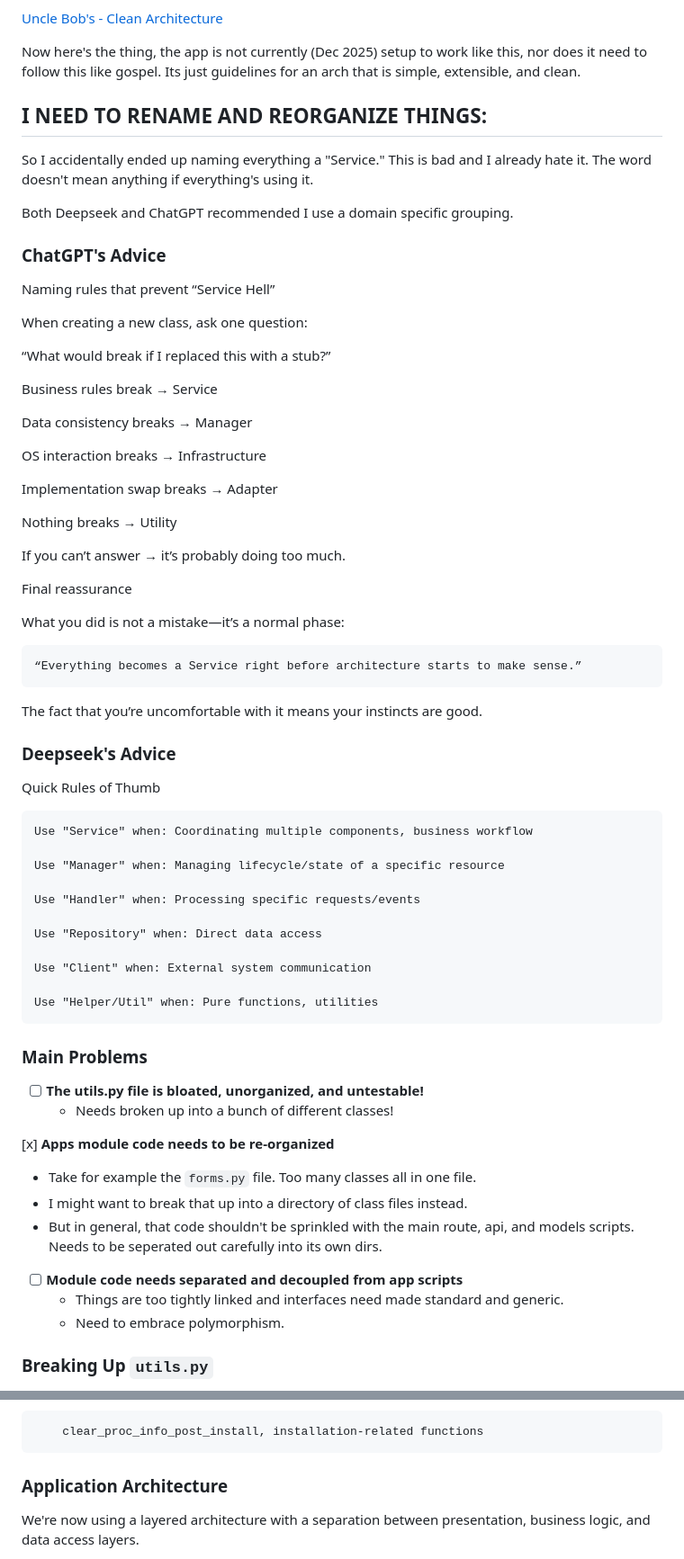
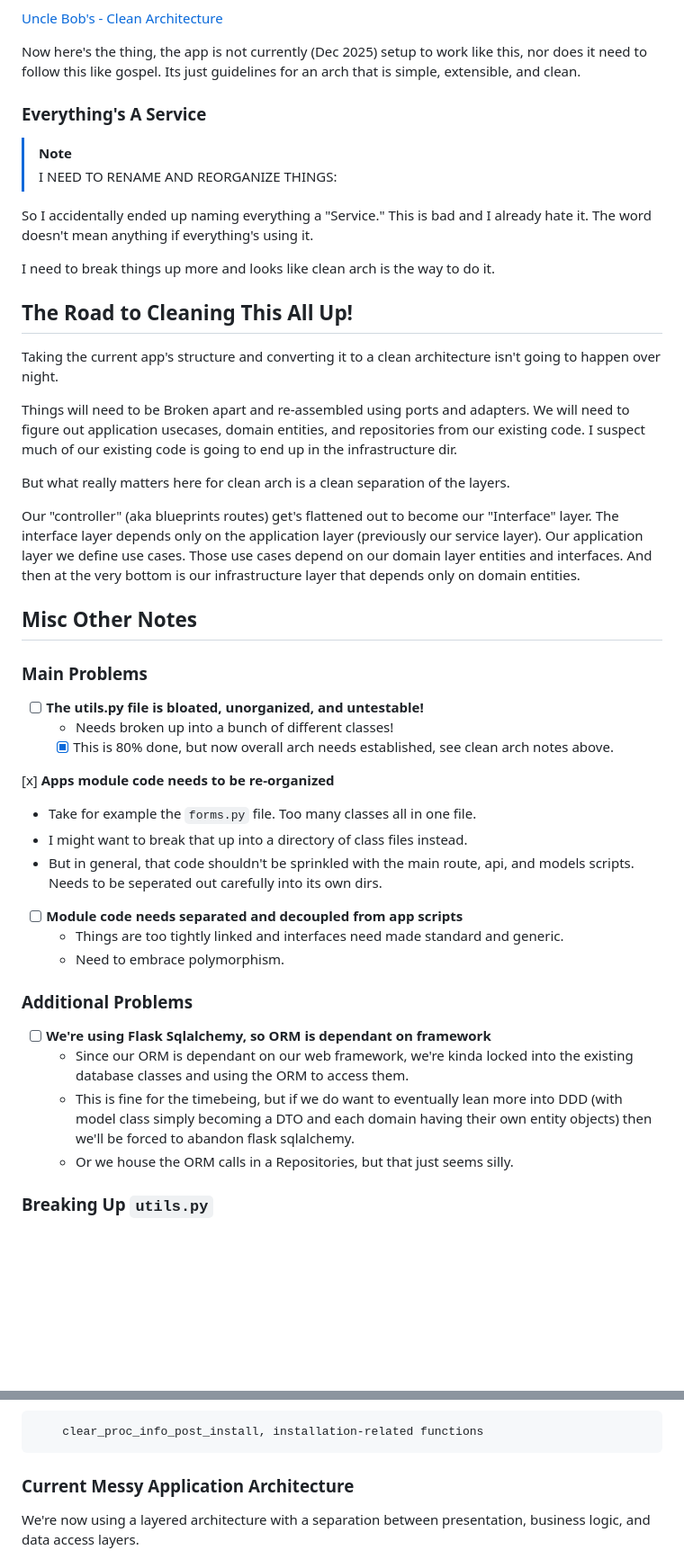
Before and after one commit to BlueSquare23/web-lgsm, a Markdown page: docs/DESIGN_OOD.md, 2 parts joined by grey strips. Shown at 90% size. Rendered like a GitHub page; blank space fills up the shorter version.

````diff
--- a/docs/DESIGN_OOD.md
+++ b/docs/DESIGN_OOD.md
@@ -136,63 +193,43 @@ Now here's the thing, the app is not currently (Dec 2025) setup to work like
 this, nor does it need to follow this like gospel. Its just guidelines for an
 arch that is simple, extensible, and clean.
 
+### Everything's A Service
 
-
-## I NEED TO RENAME AND REORGANIZE THINGS:
+> [!NOTE]
+> I NEED TO RENAME AND REORGANIZE THINGS:
 
 So I accidentally ended up naming everything a "Service." This is bad and I
 already hate it. The word doesn't mean anything if everything's using it.
 
-Both Deepseek and ChatGPT recommended I use a domain specific grouping.
+I need to break things up more and looks like clean arch is the way to do it.
 
-### ChatGPT's Advice
 
-Naming rules that prevent “Service Hell”
+## The Road to Cleaning This All Up!
 
-When creating a new class, ask one question:
+Taking the current app's structure and converting it to a clean architecture
+isn't going to happen over night.
 
-“What would break if I replaced this with a stub?”
+Things will need to be Broken apart and re-assembled using ports and adapters.
+We will need to figure out application usecases, domain entities, and
+repositories from our existing code. I suspect much of our existing code is
+going to end up in the infrastructure dir.
 
-Business rules break → Service
+But what really matters here for clean arch is a clean separation of the layers.
 
-Data consistency breaks → Manager
+Our "controller" (aka blueprints routes) get's flattened out to become our
+"Interface" layer. The interface layer depends only on the application layer
+(previously our service layer). Our application layer we define use cases.
+Those use cases depend on our domain layer entities and interfaces. And then at
+the very bottom is our infrastructure layer that depends only on domain
+entities.
 
-OS interaction breaks → Infrastructure
-
-Implementation swap breaks → Adapter
-
-Nothing breaks → Utility
-
-If you can’t answer → it’s probably doing too much.
-
-Final reassurance
-
-What you did is not a mistake—it’s a normal phase:
-
-    “Everything becomes a Service right before architecture starts to make sense.”
-
-The fact that you’re uncomfortable with it means your instincts are good.
-
-### Deepseek's Advice
-
-Quick Rules of Thumb
-
-    Use "Service" when: Coordinating multiple components, business workflow
-
-    Use "Manager" when: Managing lifecycle/state of a specific resource
-
-    Use "Handler" when: Processing specific requests/events
-
-    Use "Repository" when: Direct data access
-
-    Use "Client" when: External system communication
-
-    Use "Helper/Util" when: Pure functions, utilities
+## Misc Other Notes
 
 ### Main Problems
 
 * [ ] **The utils.py file is bloated, unorganized, and untestable!**
   - Needs broken up into a bunch of different classes!
+  - [x] This is 80% done, but now overall arch needs established, see clean arch notes above.
 
  [x] **Apps module code needs to be re-organized**
   - Take for example the `forms.py` file. Too many classes all in one file.
@@ -203,6 +240,16 @@ Quick Rules of Thumb
 * [ ] **Module code needs separated and decoupled from app scripts**
   - Things are too tightly linked and interfaces need made standard and generic.
   - Need to embrace polymorphism.
+
+### Additional Problems
+
+* [ ] **We're using Flask Sqlalchemy, so ORM is dependant on framework**
+  - Since our ORM is dependant on our web framework, we're kinda locked into
+    the existing database classes and using the ORM to access them.
+  - This is fine for the timebeing, but if we do want to eventually lean more
+    into DDD (with model class simply becoming a DTO and each domain having
+    their own entity objects) then we'll be forced to abandon flask sqlalchemy.
+  - Or we house the ORM calls in a Repositories, but that just seems silly.
 
 ### Breaking Up `utils.py`
 
@@ -244,7 +291,7 @@ Installation Management Group (~3-5 functions)
     clear_proc_info_post_install, installation-related functions
 ```
 
-### Application Architecture
+### Current Messy Application Architecture
 
 We're now using a layered architecture with a separation between presentation,
 business logic, and data access layers.
````
Also changed, not shown: other parts of docs/DESIGN_OOD.md (+80 -17 lines), Todos.md (+23 -1 lines).
